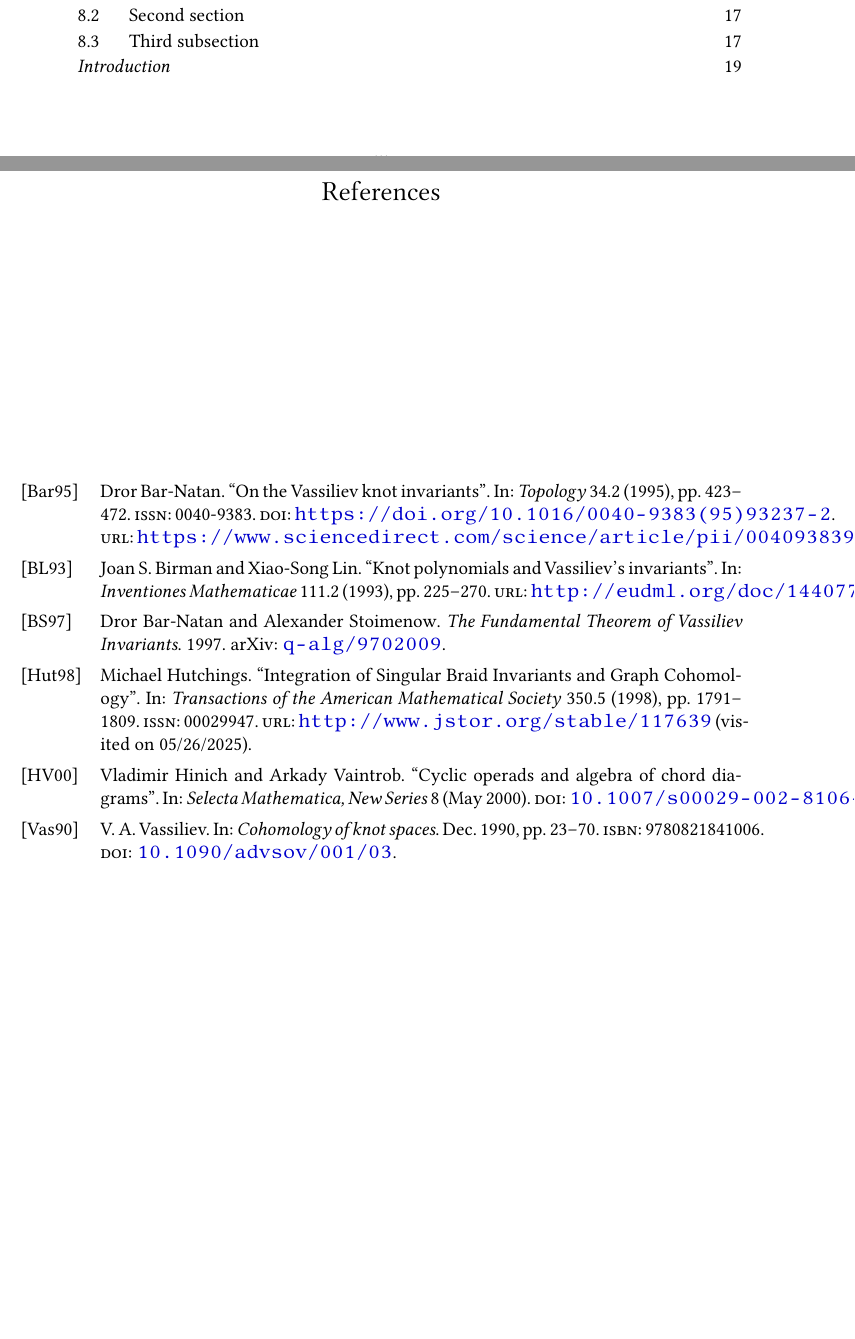
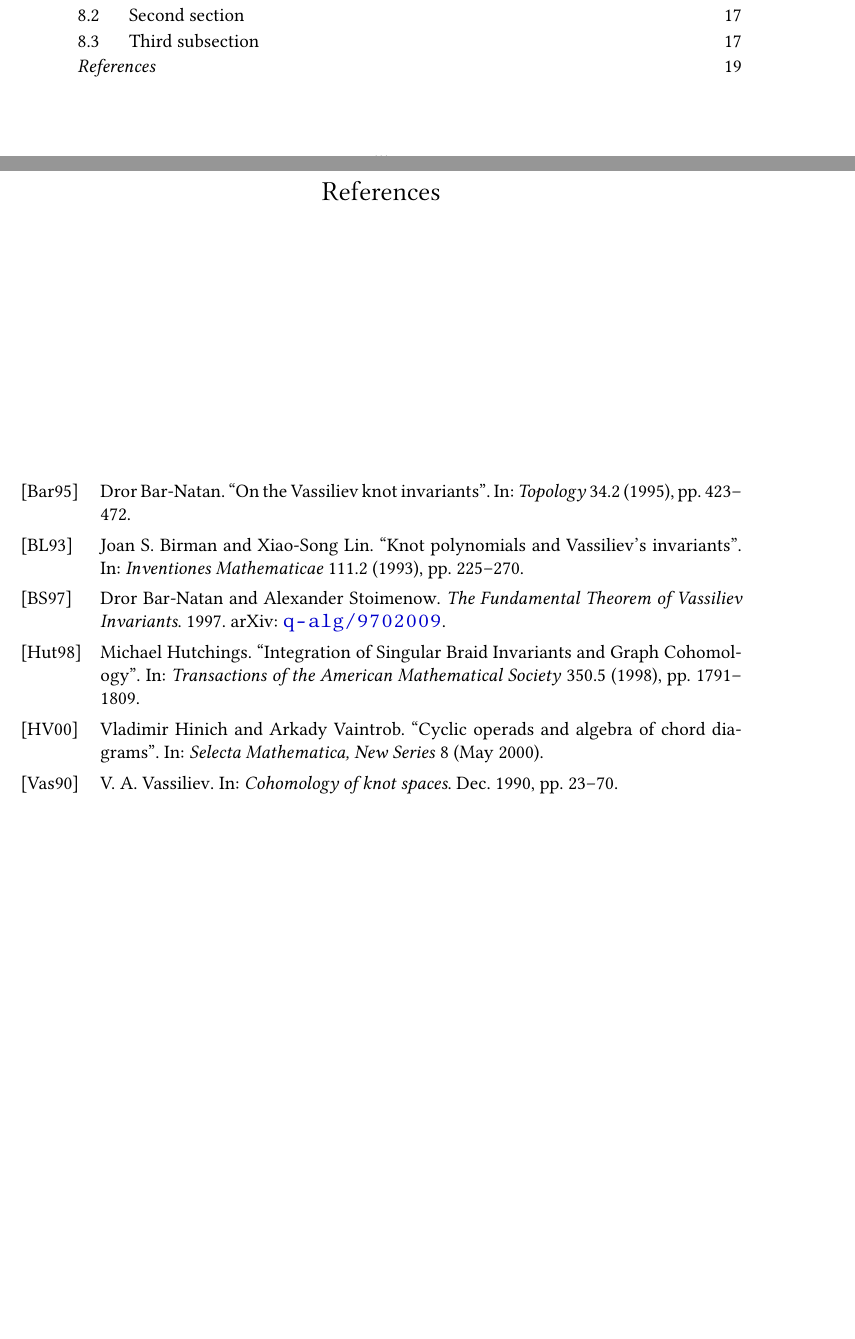
Before and after one commit to DamianJLin/mphil-thesis, a LaTeX thesis (main.tex, which reads references.bib, references.tex, setup.tex): two parts of pages 3 and 25 of 25, joined at a grey line, cut so that both start at the same text. Compiled offline with pdfLaTeX.

Commit message:
Fix references

```diff
--- a/references.bib
+++ b/references.bib
@@ -1,13 +1,10 @@
 @article{integration-of-singular-braid-invariants,
-	ISSN = {00029947},
-	URL = {http://www.jstor.org/stable/117639},
 	author = {Michael Hutchings},
 	journal = {Transactions of the American Mathematical Society},
 	number = {5},
 	pages = {1791--1809},
 	publisher = {American Mathematical Society},
 	title = {Integration of Singular Braid Invariants and Graph Cohomology},
-	urldate = {2025-05-26},
 	volume = {350},
 	year = {1998},
 }
@@ -16,7 +13,6 @@
 	title = {Knots, Links and Their Invariants: An Elementary Course in
 	         Contemporary Knot Theory},
 	author = {Sossinsky, A. B.},
-	isbn = {9781470471514},
 	lccn = {2022051584},
 	series = {Student Mathematical Library},
 	year = {2023},
@@ -30,16 +26,10 @@
 	number = {2},
 	pages = {423-472},
 	year = {1995},
-	issn = {0040-9383},
-	doi = {https://doi.org/10.1016/0040-9383(95)93237-2},
-	url = {
-	       https://www.sciencedirect.com/science/article/pii/0040938395932372
-	       },
 	author = {Dror Bar-Natan},
 }
 
 @book{complements-of-discriminants-of-smooth-maps-topology-and-applications,
-	isbn = {0821845551},
 	keywords = {Loop spaces ; Low-dimensional topology},
 	publisher = {American Mathematical Society},
 	author = {Vassiliev, V. A.},
@@ -58,8 +48,6 @@
 	month = {12},
 	pages = {23-70},
 	booktitle = {Cohomology of knot spaces},
-	isbn = {9780821841006},
-	doi = {10.1090/advsov/001/03},
 }
 
 @book{knots-mathematics-with-a-twist,
@@ -124,7 +105,6 @@
 	year = {2008},
 	volume = {175},
 	pages = {415-463},
-	url = {https://www.jstor.org/stable/pdf/23234620.pdf},
 }
 
 @book{introduction-to-vassiliev-invariants,
@@ -149,7 +129,6 @@
 	number = {2},
 	pages = {225-270},
 	title = {Knot polynomials and Vassiliev's invariants},
-	url = {http://eudml.org/doc/144077},
 	volume = {111},
 	year = {1993},
 }
--- a/references.tex
+++ b/references.tex
@@ -1,5 +1,5 @@
 \chapter*{References}
-\addcontentsline{toc}{section}{\textit{Introduction}}
-\markboth{\textit{Introduction}}{\textit{Introduction}}
+\addcontentsline{toc}{section}{\textit{References}}
+\markboth{\textit{References}}{\textit{References}}
 
 \printbibliography[heading=none]
--- a/setup.tex
+++ b/setup.tex
@@ -188,5 +188,6 @@
 
 
 % BIBLIOGRAPHY
+\emergencystretch=1em
 \usepackage[style=alphabetic]{biblatex}
 \bibliography{references}
```
Also changed, not shown: main.pdf, references.bib (8 more changed lines).
